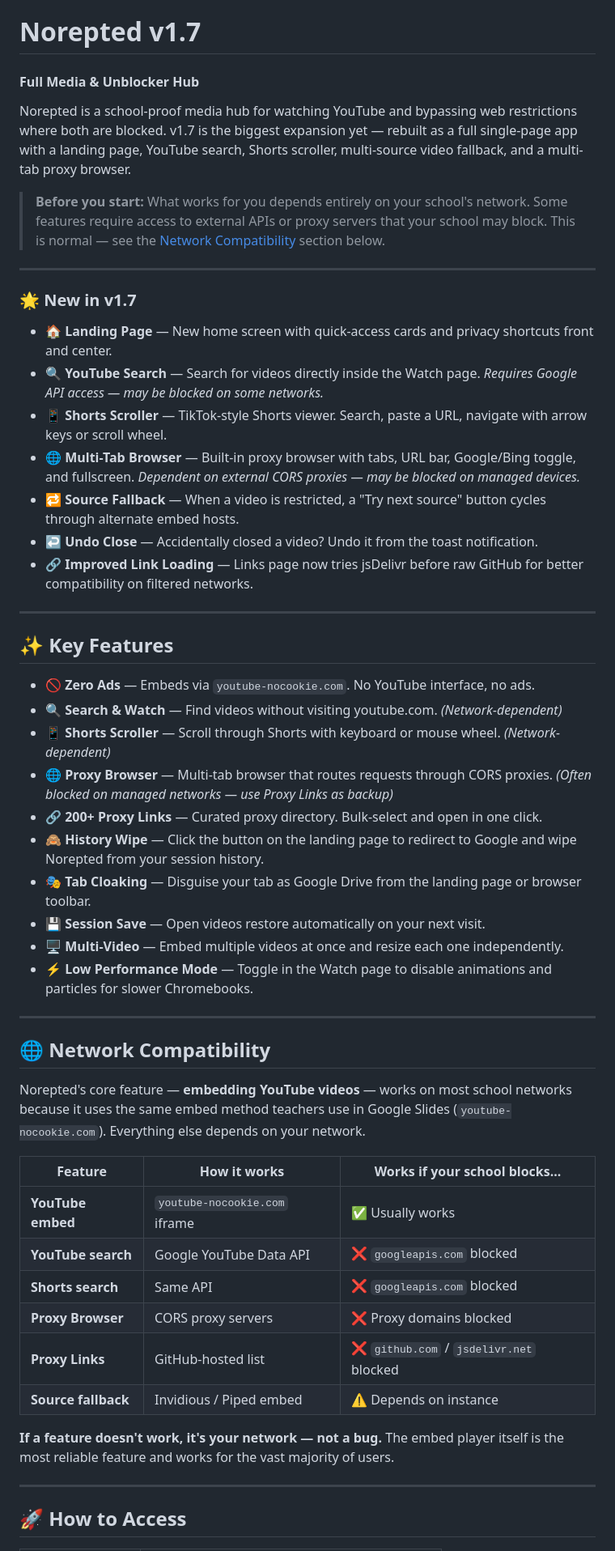
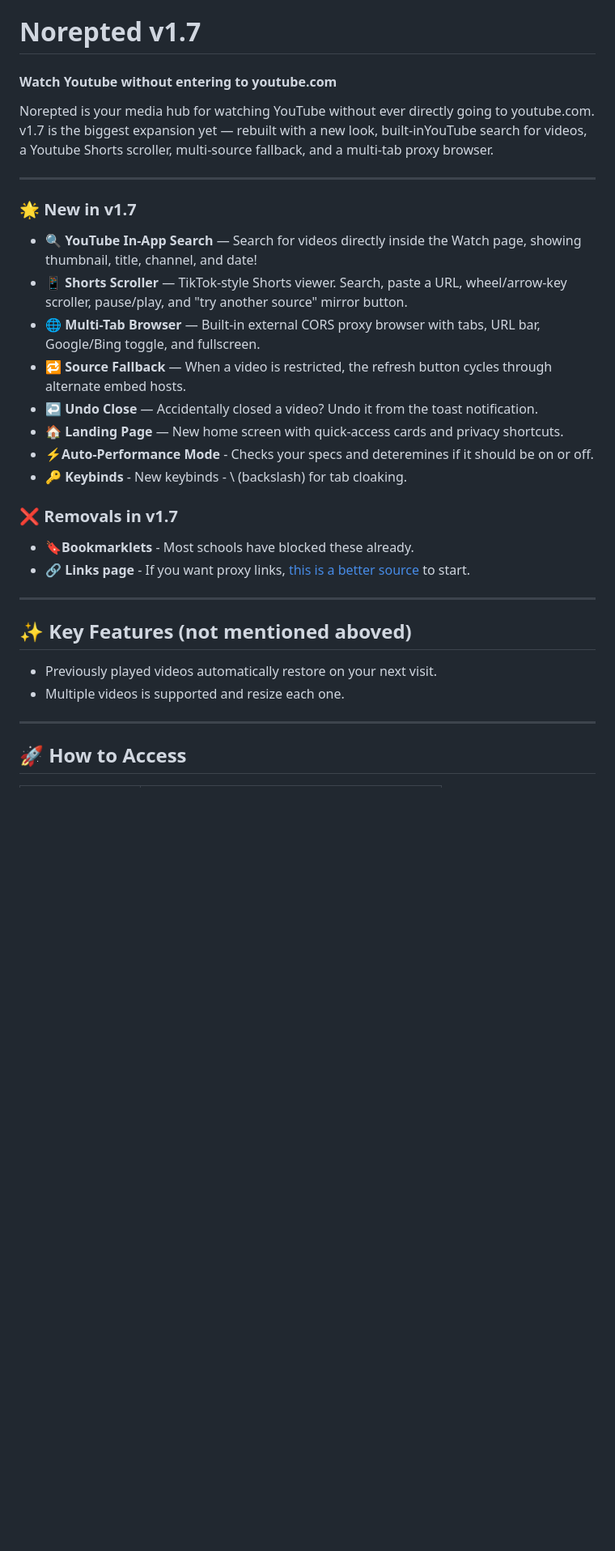
Before and after one commit to wea-f/Norepted, a Markdown page: README.md, the part around one of its changes. Shown at 81% size. Drawn GitHub-style; blank space fills up the shorter version.

Commit message:
Revise README for Norepted v1.7 updates
Updated README to reflect changes in Norepted v1.7, including new features, removals, and usage instructions.

```diff
--- a/README.md
+++ b/README.md
@@ -1,53 +1,33 @@
 # Norepted v1.7
-#### Full Media & Unblocker Hub
+#### Watch Youtube without entering to youtube.com
 
-Norepted is a school-proof media hub for watching YouTube and bypassing web restrictions where both are blocked. v1.7 is the biggest expansion yet — rebuilt as a full single-page app with a landing page, YouTube search, Shorts scroller, multi-source video fallback, and a multi-tab proxy browser.
+Norepted is your media hub for watching YouTube without ever directly going to youtube.com. v1.7 is the biggest expansion yet — rebuilt with a new look, built-inYouTube search for videos, a Youtube Shorts scroller, multi-source fallback, and a multi-tab proxy browser.
 
-> **Before you start:** What works for you depends entirely on your school's network. Some features require access to external APIs or proxy servers that your school may block. This is normal — see the [Network Compatibility](#-network-compatibility) section below.
+<!-- > **Before you start:** What works for you depends entirely on your school's network. Some features require access to external APIs or proxy servers that your school may block. This is normal — see the [Network Compatibility](#-network-compatibility) section below.
+-->
 
 ---
 
 ### 🌟 New in v1.7
 
-* **🏠 Landing Page** — New home screen with quick-access cards and privacy shortcuts front and center.
-* **🔍 YouTube Search** — Search for videos directly inside the Watch page. *Requires Google API access — may be blocked on some networks.*
-* **📱 Shorts Scroller** — TikTok-style Shorts viewer. Search, paste a URL, navigate with arrow keys or scroll wheel.
-* **🌐 Multi-Tab Browser** — Built-in proxy browser with tabs, URL bar, Google/Bing toggle, and fullscreen. *Dependent on external CORS proxies — may be blocked on managed devices.*
-* **🔁 Source Fallback** — When a video is restricted, a "Try next source" button cycles through alternate embed hosts.
+* **🔍 YouTube In-App Search** — Search for videos directly inside the Watch page, showing thumbnail, title, channel, and date!
+* **📱 Shorts Scroller** — TikTok-style Shorts viewer. Search, paste a URL, wheel/arrow-key scroller, pause/play, and "try another source" mirror button.
+* **🌐 Multi-Tab Browser** — Built-in external CORS proxy browser with tabs, URL bar, Google/Bing toggle, and fullscreen.
+* **🔁 Source Fallback** — When a video is restricted, the refresh button cycles through alternate embed hosts.
 * **↩️ Undo Close** — Accidentally closed a video? Undo it from the toast notification.
-* **🔗 Improved Link Loading** — Links page now tries jsDelivr before raw GitHub for better compatibility on filtered networks.
+* **🏠 Landing Page** — New home screen with quick-access cards and privacy shortcuts.
+* **⚡️Auto-Performance Mode** - Checks your specs and deteremines if it should be on or off.
+* **🔑 Keybinds** - New keybinds - \ (backslash) for tab cloaking.
+
+### ❌ Removals in v1.7
+* **🔖Bookmarklets** - Most schools have blocked these already.
+* **🔗 Links page** - If you want proxy links, [this is a better source](https://github.com/wea-f/ByePassHub/blob/main/mainUnblockers.md) to start.
 
 ---
 
-## ✨ Key Features
-
-* **🚫 Zero Ads** — Embeds via `youtube-nocookie.com`. No YouTube interface, no ads.
-* **🔍 Search & Watch** — Find videos without visiting youtube.com. *(Network-dependent)*
-* **📱 Shorts Scroller** — Scroll through Shorts with keyboard or mouse wheel. *(Network-dependent)*
-* **🌐 Proxy Browser** — Multi-tab browser that routes requests through CORS proxies. *(Often blocked on managed networks — use Proxy Links as backup)*
-* **🔗 200+ Proxy Links** — Curated proxy directory. Bulk-select and open in one click.
-* **🙈 History Wipe** — Click the button on the landing page to redirect to Google and wipe Norepted from your session history.
-* **🎭 Tab Cloaking** — Disguise your tab as Google Drive from the landing page or browser toolbar.
-* **💾 Session Save** — Open videos restore automatically on your next visit.
-* **🖥️ Multi-Video** — Embed multiple videos at once and resize each one independently.
-* **⚡ Low Performance Mode** — Toggle in the Watch page to disable animations and particles for slower Chromebooks.
-
----
-
-## 🌐 Network Compatibility
-
-Norepted's core feature — **embedding YouTube videos** — works on most school networks because it uses the same embed method teachers use in Google Slides (`youtube-nocookie.com`). Everything else depends on your network.
-
-| Feature | How it works | Works if your school blocks... |
-| --- | --- | --- |
-| **YouTube embed** | `youtube-nocookie.com` iframe | ✅ Usually works |
-| **YouTube search** | Google YouTube Data API | ❌ `googleapis.com` blocked |
-| **Shorts search** | Same API | ❌ `googleapis.com` blocked |
-| **Proxy Browser** | CORS proxy servers | ❌ Proxy domains blocked |
-| **Proxy Links** | GitHub-hosted list | ❌ `github.com` / `jsdelivr.net` blocked |
-| **Source fallback** | Invidious / Piped embed | ⚠️ Depends on instance |
-
-**If a feature doesn't work, it's your network — not a bug.** The embed player itself is the most reliable feature and works for the vast majority of users.
+## ✨ Key Features (not mentioned aboved)
+* Previously played videos automatically restore on your next visit.
+* Multiple videos is supported and resize each one.
 
 ---
 
```
Also changed, not shown: other parts of README.md (+21 -16 lines).
